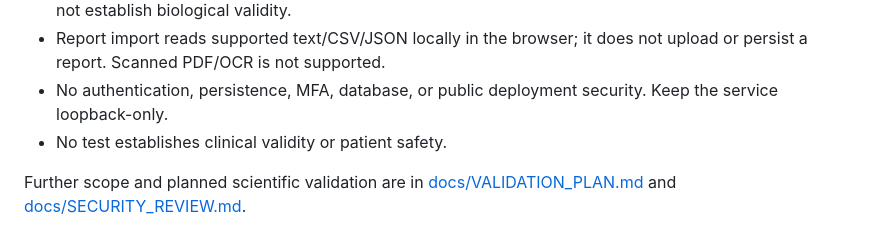
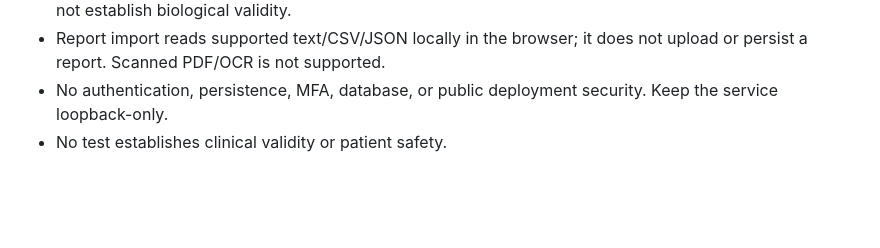
Before and after one commit to aksi-coder189/LUMA--Liver-Unified-Modelling-Analytics, a Markdown page: README.md, the part around the change. Rendered like a GitHub page; blank space fills up the shorter version.

```diff
--- a/README.md
+++ b/README.md
@@ -157,5 +157,3 @@ Surface colors and zone hotspots map run-normalized TG, ROS, and ECM proxies. Th
 - Report import reads supported text/CSV/JSON locally in the browser; it does not upload or persist a report. Scanned PDF/OCR is not supported.
 - No authentication, persistence, MFA, database, or public deployment security. Keep the service loopback-only.
 - No test establishes clinical validity or patient safety.
-
-Further scope and planned scientific validation are in [docs/VALIDATION_PLAN.md](docs/VALIDATION_PLAN.md) and [docs/SECURITY_REVIEW.md](docs/SECURITY_REVIEW.md).
```
